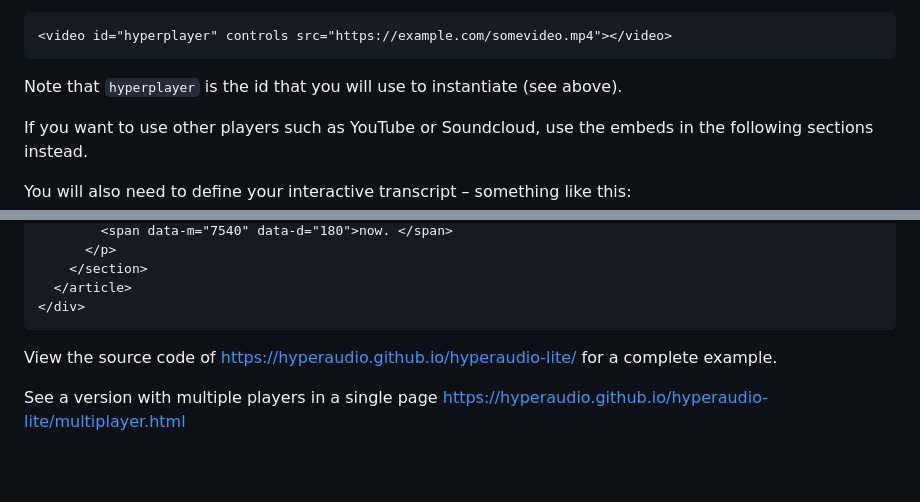
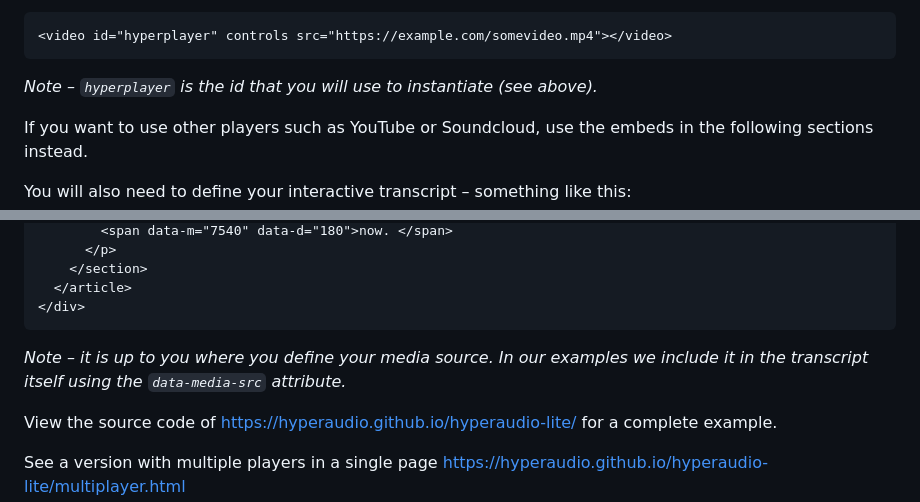
Before and after one commit to hyperaudio/hyperaudio-lite, a Markdown page: README.md, 2 parts joined by grey strips. GitHub-like rendering; blank space fills up the shorter version.

Commit message:
Update README.md
Added a note and some emphasis.

````diff
--- a/README.md
+++ b/README.md
@@ -182,7 +182,7 @@ Optionally, you can include your source media file in the player definition:
 ```html
 <video id="hyperplayer" controls src="https://example.com/somevideo.mp4"></video>
 ```
-Note that `hyperplayer` is the id that you will use to instantiate (see above).
+*Note – `hyperplayer` is the id that you will use to instantiate (see above).*
 
 If you want to use other players such as YouTube or Soundcloud, use the embeds in the following sections instead.
 
@@ -211,6 +211,7 @@ You will also need to define your interactive transcript – something like thi
   </article>
 </div>
 ```
+*Note – it is up to you where you define your media source. In our examples we include it in the transcript itself using the `data-media-src` attribute.*
 
 View the source code of [https://hyperaudio.github.io/hyperaudio-lite/](https://hyperaudio.github.io/hyperaudio-lite/) for a complete example.
 
````
